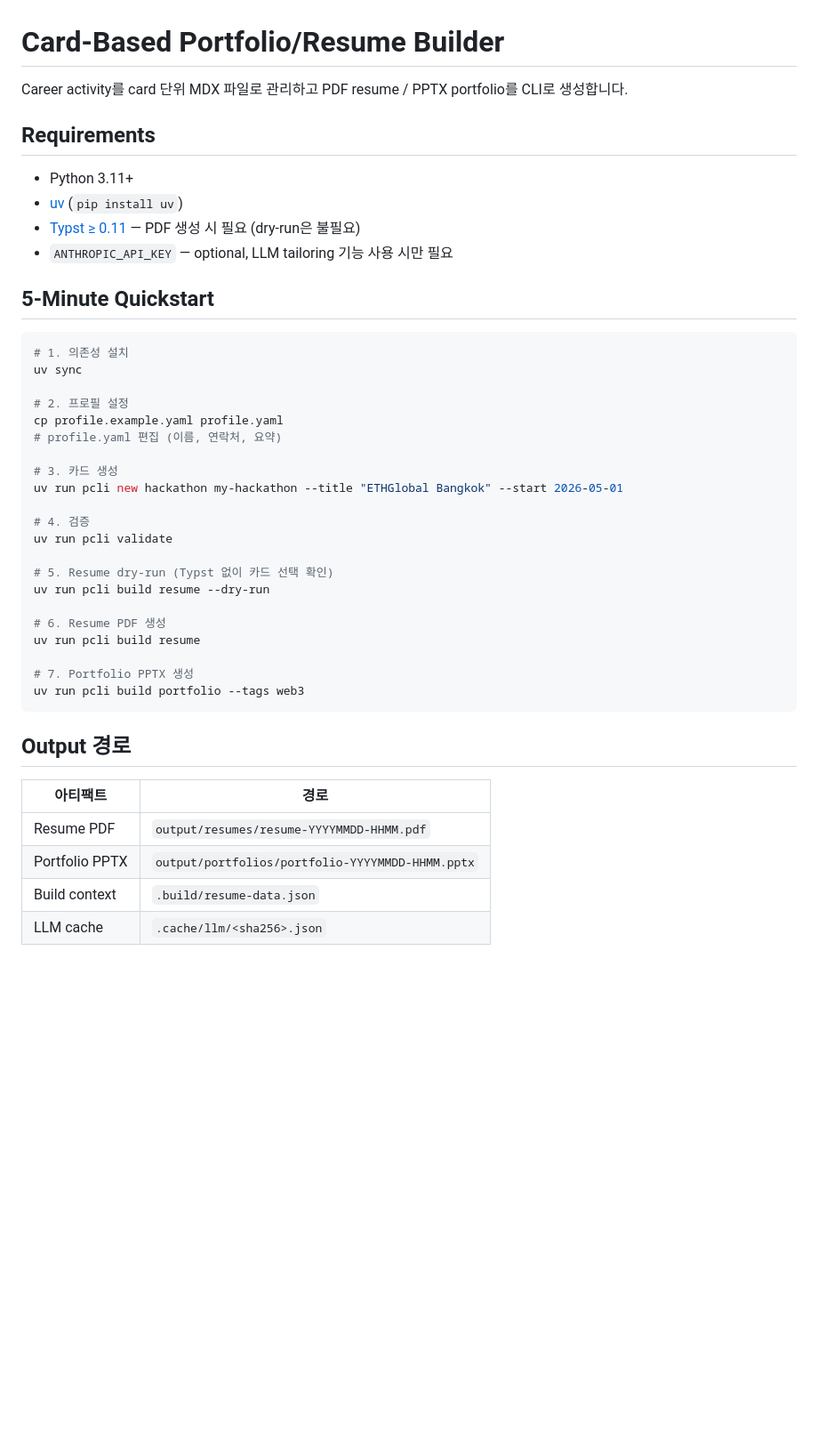
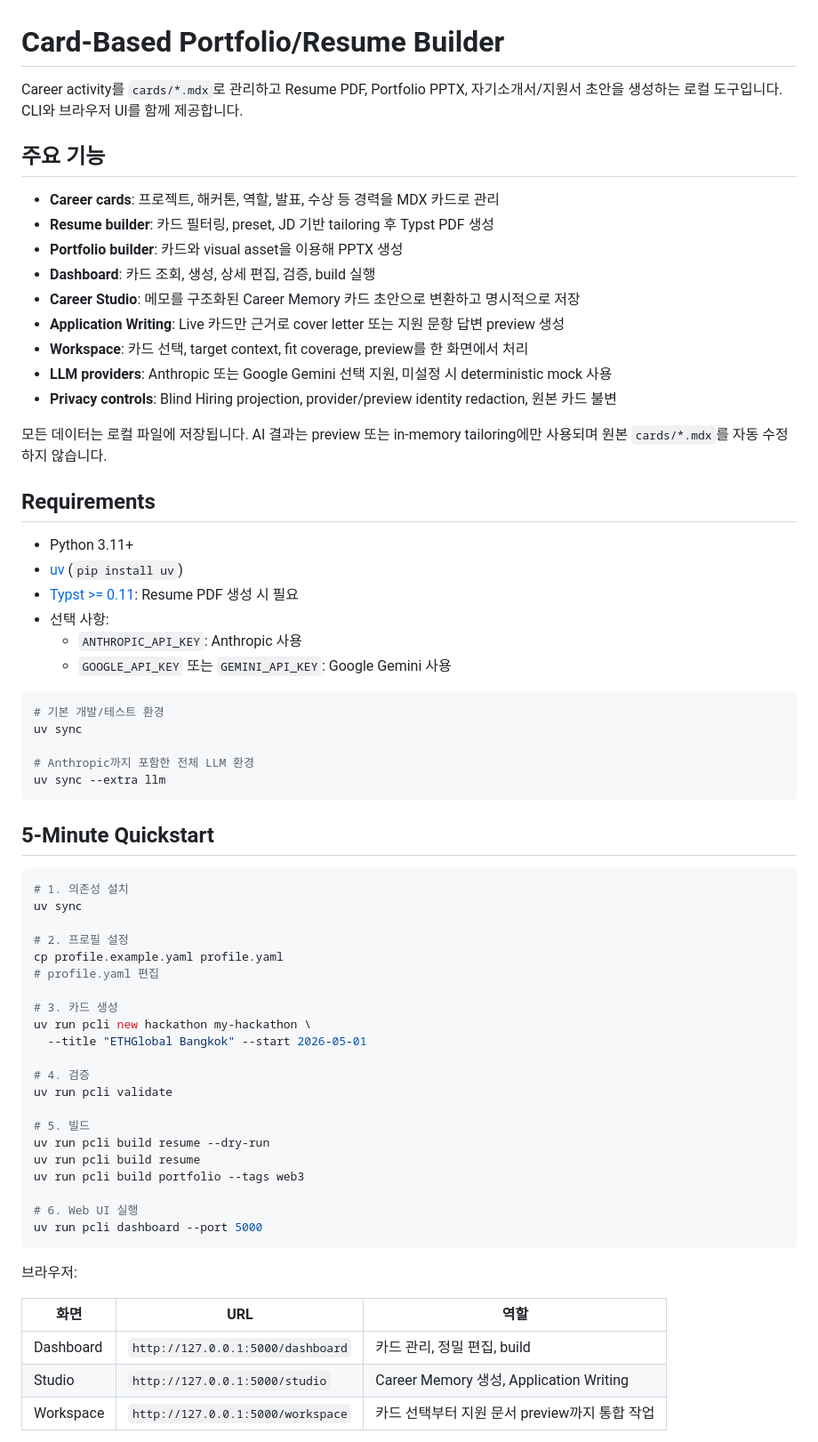
Before and after one commit to lejuho/resume_and_portfolio, a Markdown page: README.md, the part around one of its changes. Shown at 89% size. Rendered like a GitHub page; blank space fills up the shorter version.

````diff
--- a/README.md
+++ b/README.md
@@ -1,13 +1,39 @@
 # Card-Based Portfolio/Resume Builder
 
-Career activity를 card 단위 MDX 파일로 관리하고 PDF resume / PPTX portfolio를 CLI로 생성합니다.
+Career activity를 `cards/*.mdx`로 관리하고 Resume PDF, Portfolio PPTX, 자기소개서/지원서
+초안을 생성하는 로컬 도구입니다. CLI와 브라우저 UI를 함께 제공합니다.
+
+## 주요 기능
+
+- **Career cards**: 프로젝트, 해커톤, 역할, 발표, 수상 등 경력을 MDX 카드로 관리
+- **Resume builder**: 카드 필터링, preset, JD 기반 tailoring 후 Typst PDF 생성
+- **Portfolio builder**: 카드와 visual asset을 이용해 PPTX 생성
+- **Dashboard**: 카드 조회, 생성, 상세 편집, 검증, build 실행
+- **Career Studio**: 메모를 구조화된 Career Memory 카드 초안으로 변환하고 명시적으로 저장
+- **Application Writing**: Live 카드만 근거로 cover letter 또는 지원 문항 답변 preview 생성
+- **Workspace**: 카드 선택, target context, fit coverage, preview를 한 화면에서 처리
+- **LLM providers**: Anthropic 또는 Google Gemini 선택 지원, 미설정 시 deterministic mock 사용
+- **Privacy controls**: Blind Hiring projection, provider/preview identity redaction, 원본 카드 불변
+
+모든 데이터는 로컬 파일에 저장됩니다. AI 결과는 preview 또는 in-memory tailoring에만
+사용되며 원본 `cards/*.mdx`를 자동 수정하지 않습니다.
 
 ## Requirements
 
 - Python 3.11+
 - [uv](https://docs.astral.sh/uv/) (`pip install uv`)
-- [Typst ≥ 0.11](https://github.com/typst/typst/releases) — PDF 생성 시 필요 (dry-run은 불필요)
-- `ANTHROPIC_API_KEY` — optional, LLM tailoring 기능 사용 시만 필요
+- [Typst >= 0.11](https://github.com/typst/typst/releases): Resume PDF 생성 시 필요
+- 선택 사항:
+  - `ANTHROPIC_API_KEY`: Anthropic 사용
+  - `GOOGLE_API_KEY` 또는 `GEMINI_API_KEY`: Google Gemini 사용
+
+```bash
+# 기본 개발/테스트 환경
+uv sync
+
+# Anthropic까지 포함한 전체 LLM 환경
+uv sync --extra llm
+```
 
 ## 5-Minute Quickstart
 
@@ -17,30 +43,29 @@ uv sync
 
 # 2. 프로필 설정
 cp profile.example.yaml profile.yaml
-# profile.yaml 편집 (이름, 연락처, 요약)
+# profile.yaml 편집
 
 # 3. 카드 생성
-uv run pcli new hackathon my-hackathon --title "ETHGlobal Bangkok" --start 2026-05-01
+uv run pcli new hackathon my-hackathon \
+  --title "ETHGlobal Bangkok" --start 2026-05-01
 
 # 4. 검증
 uv run pcli validate
 
-# 5. Resume dry-run (Typst 없이 카드 선택 확인)
+# 5. 빌드
 uv run pcli build resume --dry-run
+uv run pcli build resume
+uv run pcli build portfolio --tags web3
 
-# 6. Resume PDF 생성
-uv run pcli build resume
-
-# 7. Portfolio PPTX 생성
-uv run pcli build portfolio --tags web3
+# 6. Web UI 실행
+uv run pcli dashboard --port 5000
 ```
 
-## Output 경로
+브라우저:
 
-| 아티팩트 | 경로 |
-|---------|------|
-| Resume PDF | `output/resumes/resume-YYYYMMDD-HHMM.pdf` |
-| Portfolio PPTX | `output/portfolios/portfolio-YYYYMMDD-HHMM.pptx` |
-| Build context | `.build/resume-data.json` |
-| LLM cache | `.cache/llm/<sha256>.json` |
+| 화면 | URL | 역할 |
+|---|---|---|
+| Dashboard | `http://127.0.0.1:5000/dashboard` | 카드 관리, 정밀 편집, build |
+| Studio | `http://127.0.0.1:5000/studio` | Career Memory 생성, Application Writing |
+| Workspace | `http://127.0.0.1:5000/workspace` | 카드 선택부터 지원 문서 preview까지 통합 작업 |
 
````
Also changed, not shown: other parts of README.md (+138 -58 lines).
